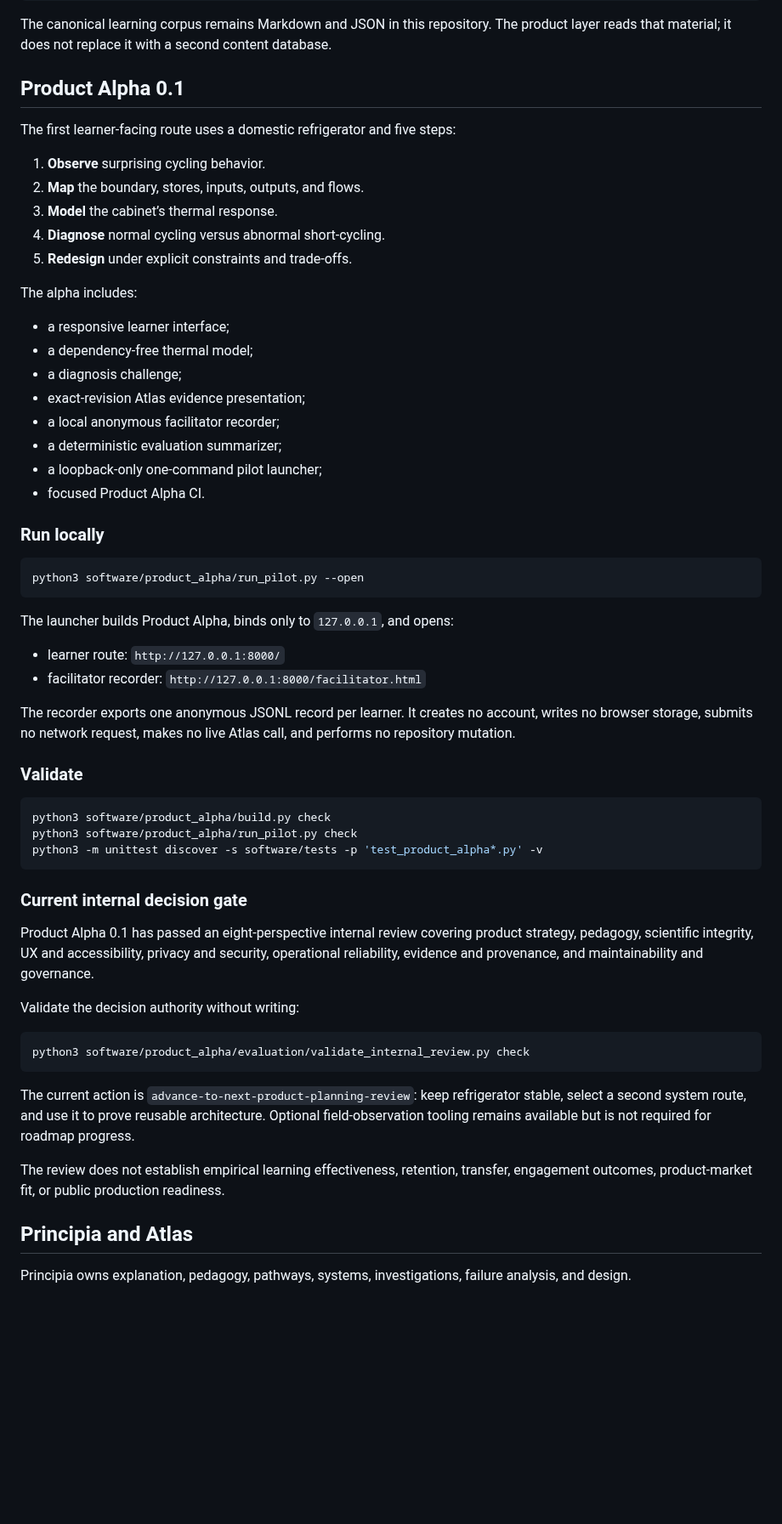
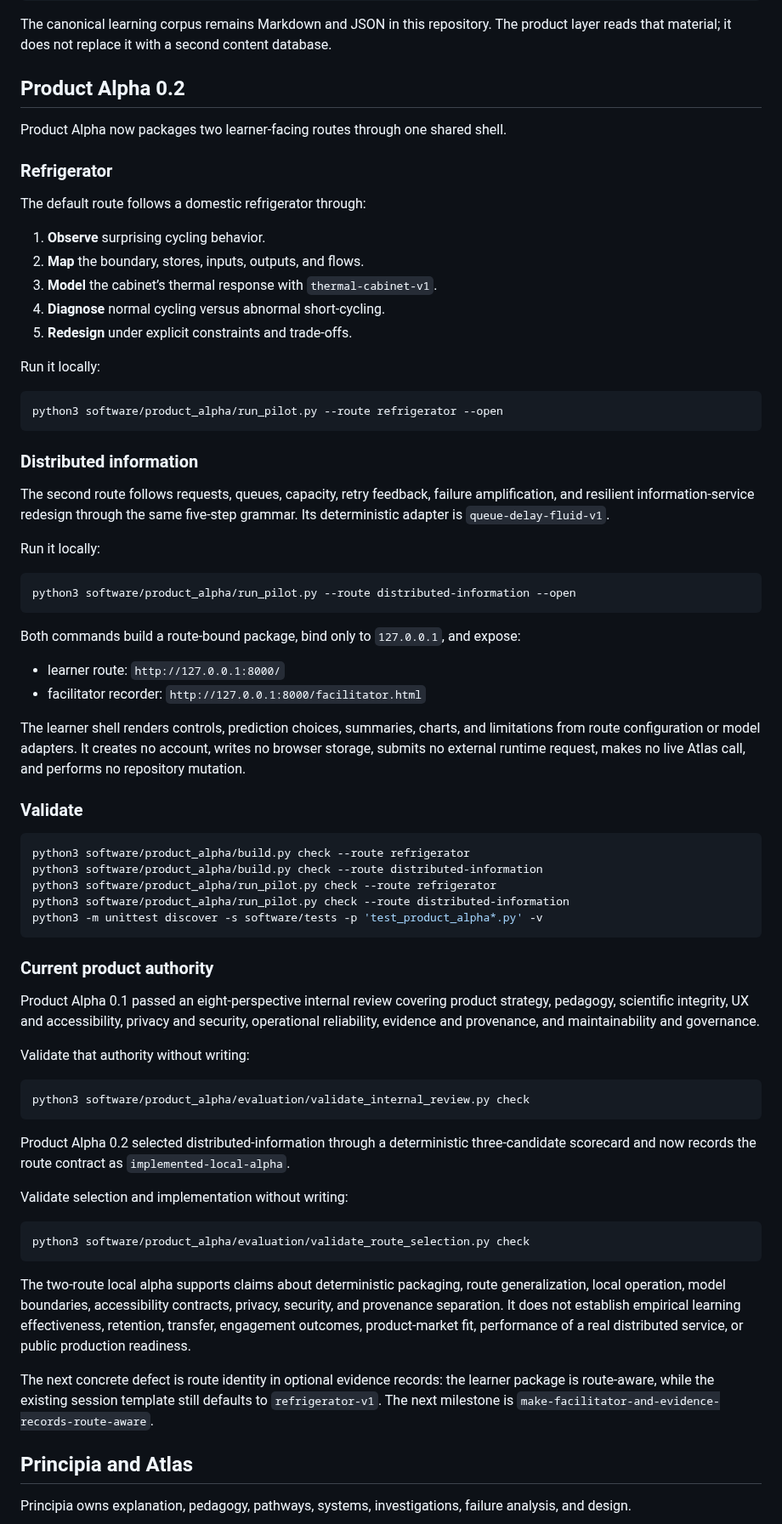
Before and after one commit to Rhodan-lab/principle-to-system, a Markdown page: README.md, the part around one of its changes. Shown at 85% size. Drawn GitHub-style; blank space fills up the shorter version.

Commit message:
Document the Product Alpha two-route local alpha

````diff
--- a/README.md
+++ b/README.md
@@ -20,61 +20,74 @@ observation
 
 The canonical learning corpus remains Markdown and JSON in this repository. The product layer reads that material; it does not replace it with a second content database.
 
-## Product Alpha 0.1
+## Product Alpha 0.2
 
-The first learner-facing route uses a domestic refrigerator and five steps:
+Product Alpha now packages two learner-facing routes through one shared shell.
+
+### Refrigerator
+
+The default route follows a domestic refrigerator through:
 
 1. **Observe** surprising cycling behavior.
 2. **Map** the boundary, stores, inputs, outputs, and flows.
-3. **Model** the cabinet’s thermal response.
+3. **Model** the cabinet’s thermal response with `thermal-cabinet-v1`.
 4. **Diagnose** normal cycling versus abnormal short-cycling.
 5. **Redesign** under explicit constraints and trade-offs.
 
-The alpha includes:
-
-- a responsive learner interface;
-- a dependency-free thermal model;
-- a diagnosis challenge;
-- exact-revision Atlas evidence presentation;
-- a local anonymous facilitator recorder;
-- a deterministic evaluation summarizer;
-- a loopback-only one-command pilot launcher;
-- focused Product Alpha CI.
-
-### Run locally
+Run it locally:
 
 ```bash
-python3 software/product_alpha/run_pilot.py --open
+python3 software/product_alpha/run_pilot.py --route refrigerator --open
 ```
 
-The launcher builds Product Alpha, binds only to `127.0.0.1`, and opens:
+### Distributed information
+
+The second route follows requests, queues, capacity, retry feedback, failure amplification, and resilient information-service redesign through the same five-step grammar. Its deterministic adapter is `queue-delay-fluid-v1`.
+
+Run it locally:
+
+```bash
+python3 software/product_alpha/run_pilot.py --route distributed-information --open
+```
+
+Both commands build a route-bound package, bind only to `127.0.0.1`, and expose:
 
 - learner route: `http://127.0.0.1:8000/`
 - facilitator recorder: `http://127.0.0.1:8000/facilitator.html`
 
-The recorder exports one anonymous JSONL record per learner. It creates no account, writes no browser storage, submits no network request, makes no live Atlas call, and performs no repository mutation.
+The learner shell renders controls, prediction choices, summaries, charts, and limitations from route configuration or model adapters. It creates no account, writes no browser storage, submits no external runtime request, makes no live Atlas call, and performs no repository mutation.
 
 ### Validate
 
 ```bash
-python3 software/product_alpha/build.py check
-python3 software/product_alpha/run_pilot.py check
+python3 software/product_alpha/build.py check --route refrigerator
+python3 software/product_alpha/build.py check --route distributed-information
+python3 software/product_alpha/run_pilot.py check --route refrigerator
+python3 software/product_alpha/run_pilot.py check --route distributed-information
 python3 -m unittest discover -s software/tests -p 'test_product_alpha*.py' -v
 ```
 
-### Current internal decision gate
+### Current product authority
 
-Product Alpha 0.1 has passed an eight-perspective internal review covering product strategy, pedagogy, scientific integrity, UX and accessibility, privacy and security, operational reliability, evidence and provenance, and maintainability and governance.
+Product Alpha 0.1 passed an eight-perspective internal review covering product strategy, pedagogy, scientific integrity, UX and accessibility, privacy and security, operational reliability, evidence and provenance, and maintainability and governance.
 
-Validate the decision authority without writing:
+Validate that authority without writing:
 
 ```bash
 python3 software/product_alpha/evaluation/validate_internal_review.py check
 ```
 
-The current action is `advance-to-next-product-planning-review`: keep refrigerator stable, select a second system route, and use it to prove reusable architecture. Optional field-observation tooling remains available but is not required for roadmap progress.
+Product Alpha 0.2 selected distributed-information through a deterministic three-candidate scorecard and now records the route contract as `implemented-local-alpha`.
 
-The review does not establish empirical learning effectiveness, retention, transfer, engagement outcomes, product-market fit, or public production readiness.
+Validate selection and implementation without writing:
+
+```bash
+python3 software/product_alpha/evaluation/validate_route_selection.py check
+```
+
+The two-route local alpha supports claims about deterministic packaging, route generalization, local operation, model boundaries, accessibility contracts, privacy, security, and provenance separation. It does not establish empirical learning effectiveness, retention, transfer, engagement outcomes, product-market fit, performance of a real distributed service, or public production readiness.
+
+The next concrete defect is route identity in optional evidence records: the learner package is route-aware, while the existing session template still defaults to `refrigerator-v1`. The next milestone is `make-facilitator-and-evidence-records-route-aware`.
 
 ## Principia and Atlas
 
````
Also changed, not shown: other parts of README.md (+3 -3 lines).
